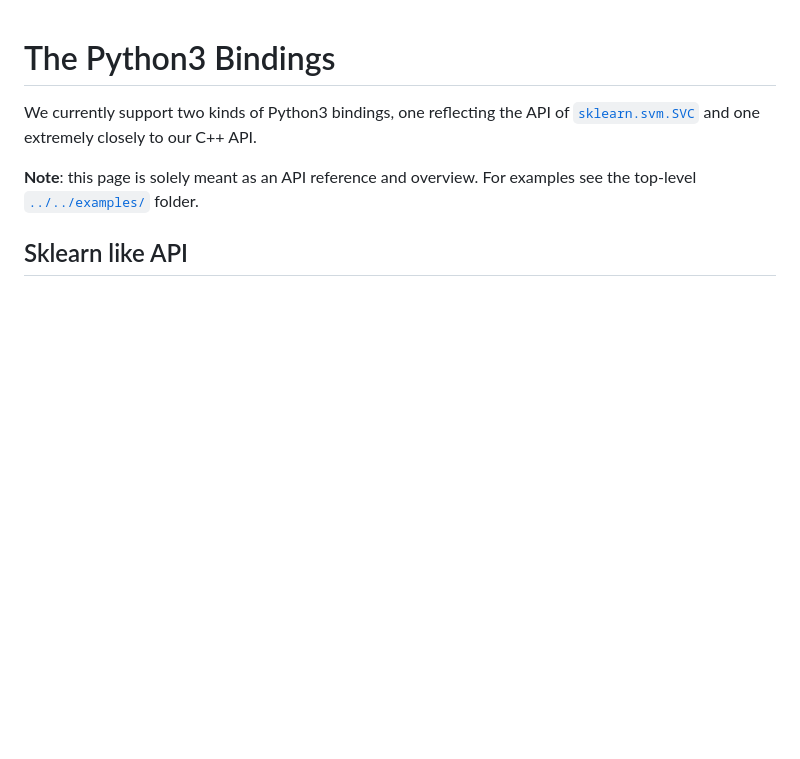
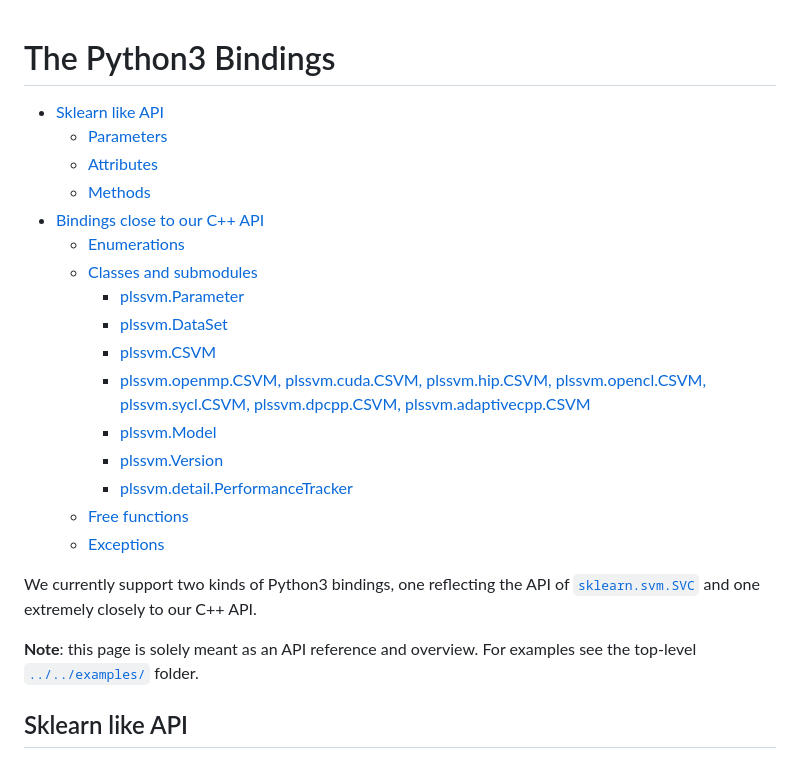
Before and after one commit to SC-SGS/PLSSVM, a Markdown page: bindings/Python/README.md, the part around one of its changes. Drawn GitHub-style; blank space fills up the shorter version.

Commit message:
Add table of contents to the Python bindings API README.

```diff
--- a/bindings/Python/README.md
+++ b/bindings/Python/README.md
@@ -1,4 +1,21 @@
 # The Python3 Bindings
+
+- [Sklearn like API](#sklearn-like-api)
+  - [Parameters](#parameters)
+  - [Attributes](#attributes)
+  - [Methods](#methods)
+- [Bindings close to our C++ API](#bindings-close-to-our-c-api)
+  - [Enumerations](#enumerations)
+  - [Classes and submodules](#classes-and-submodules)
+    - [plssvm.Parameter](#plssvmparameter)
+    - [plssvm.DataSet](#plssvmdataset)
+    - [plssvm.CSVM](#plssvmcsvm)
+    - [plssvm.openmp.CSVM, plssvm.cuda.CSVM, plssvm.hip.CSVM, plssvm.opencl.CSVM, plssvm.sycl.CSVM, plssvm.dpcpp.CSVM, plssvm.adaptivecpp.CSVM](#plssvmopenmpcsvm-plssvmcudacsvm-plssvmhipcsvm-plssvmopenclcsvm-plssvmsyclcsvm-plssvmdpcppcsvm-plssvmadaptivecppcsvm)
+    - [plssvm.Model](#plssvmmodel)
+    - [plssvm.Version](#plssvmversion)
+    - [plssvm.detail.PerformanceTracker](#plssvmdetailperformancetracker)
+  - [Free functions](#free-functions)
+  - [Exceptions](#exceptions)
 
 We currently support two kinds of Python3 bindings, one reflecting the API of [`sklearn.svm.SVC`](https://scikit-learn.org/stable/modules/generated/sklearn.svm.SVC.html) and one extremely closely to our C++ API.
 
```
Also changed, not shown: other parts of bindings/Python/README.md (+2 -2 lines).
